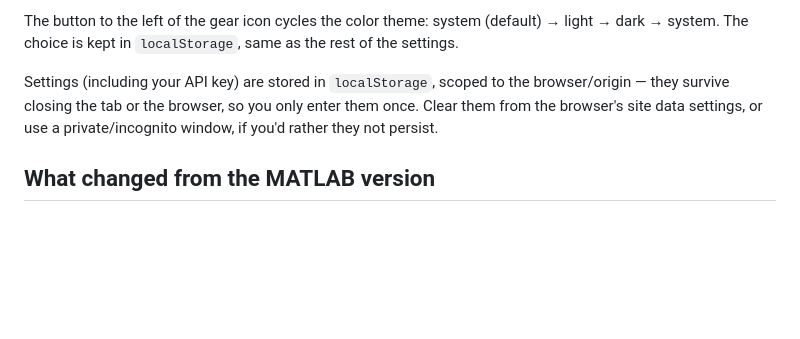
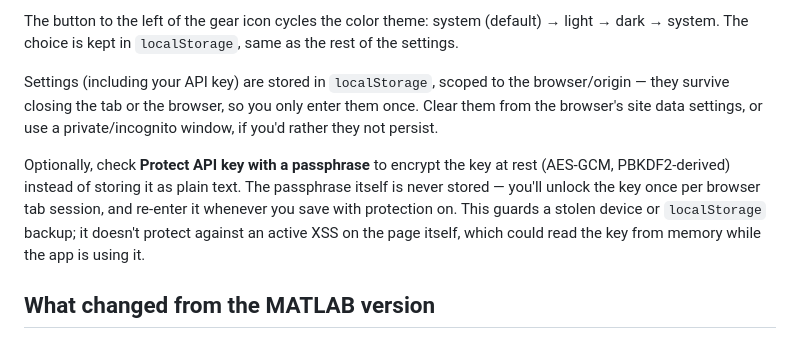
Before and after one commit to pove/GoReady, a Markdown page: README.md, the part around the change. Drawn GitHub-style; blank space fills up the shorter version.

Commit message:
Document the optional API key passphrase encryption in the README
Co-Authored-By: Claude Sonnet 5 <noreply@anthropic.com>
Claude-Session: https://claude.ai/code/session_01PkHc3TsPuvG8zGqzzmvhfo

```diff
--- a/README.md
+++ b/README.md
@@ -247,6 +247,14 @@ the browser/origin — they survive closing the tab or the browser, so you
 only enter them once. Clear them from the browser's site data settings, or
 use a private/incognito window, if you'd rather they not persist.
 
+Optionally, check **Protect API key with a passphrase** to encrypt the key
+at rest (AES-GCM, PBKDF2-derived) instead of storing it as plain text. The
+passphrase itself is never stored — you'll unlock the key once per browser
+tab session, and re-enter it whenever you save with protection on. This
+guards a stolen device or `localStorage` backup; it doesn't protect against
+an active XSS on the page itself, which could read the key from memory
+while the app is using it.
+
 ## What changed from the MATLAB version
 
 - Single athlete only — no coach/multi-athlete menu.
```
